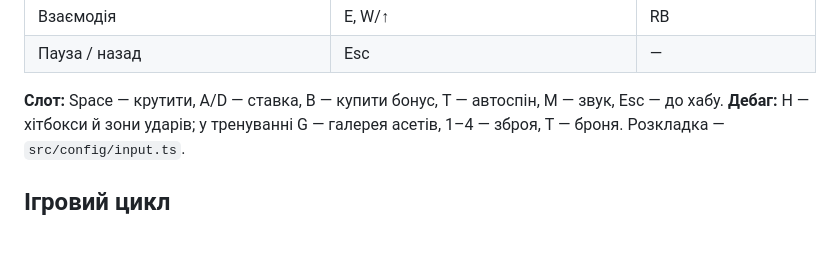
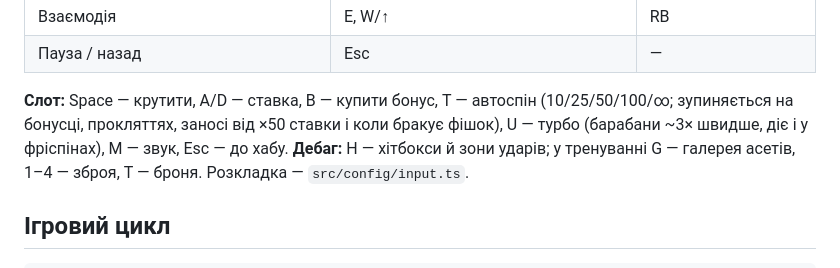
Before and after one commit to Dimentor-afk/rogalic, a Markdown page: README.md, the part around the change. Rendered like a GitHub page; blank space fills up the shorter version.

Commit message:
README: автоспін і турбо слота
Co-Authored-By: Claude Opus 5.5 <noreply@anthropic.com>
Claude-Session: https://claude.ai/code/session_014eATwLdKHzUM5LvG5L9Ewz

```diff
--- a/README.md
+++ b/README.md
@@ -56,7 +56,9 @@ npm run pack       # перепакувати спрайти з assets-src/ (п
 | Взаємодія | E, W/↑ | RB |
 | Пауза / назад | Esc | — |
 
-**Слот:** Space — крутити, A/D — ставка, B — купити бонус, T — автоспін, M — звук, Esc — до хабу.
+**Слот:** Space — крутити, A/D — ставка, B — купити бонус, T — автоспін (10/25/50/100/∞; зупиняється на бонусці,
+прокляттях, заносі від ×50 ставки і коли бракує фішок), U — турбо (барабани ~3× швидше, діє і у фріспінах),
+M — звук, Esc — до хабу.
 **Дебаг:** H — хітбокси й зони ударів; у тренуванні G — галерея асетів, 1–4 — зброя, T — броня.
 Розкладка — `src/config/input.ts`.
 
```
